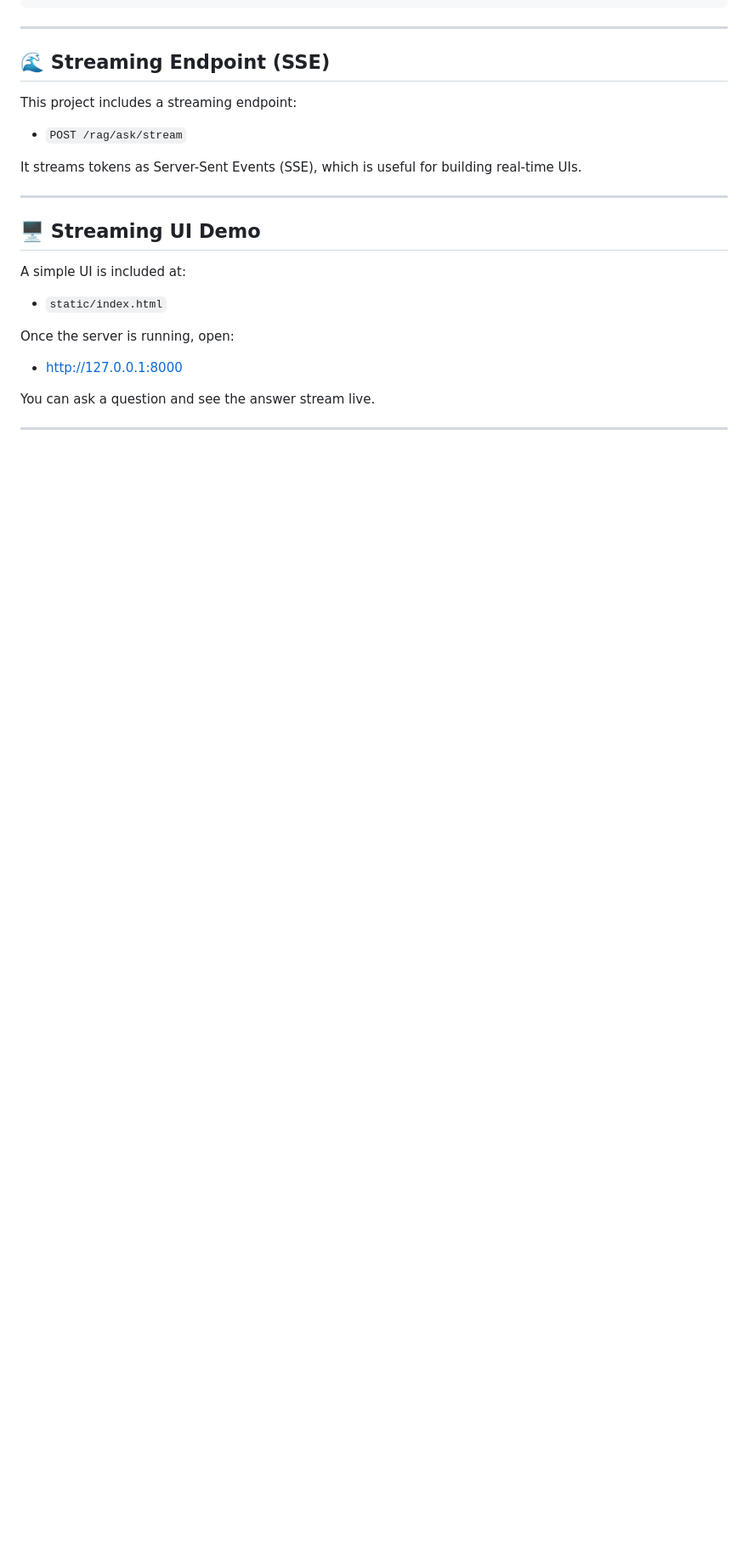
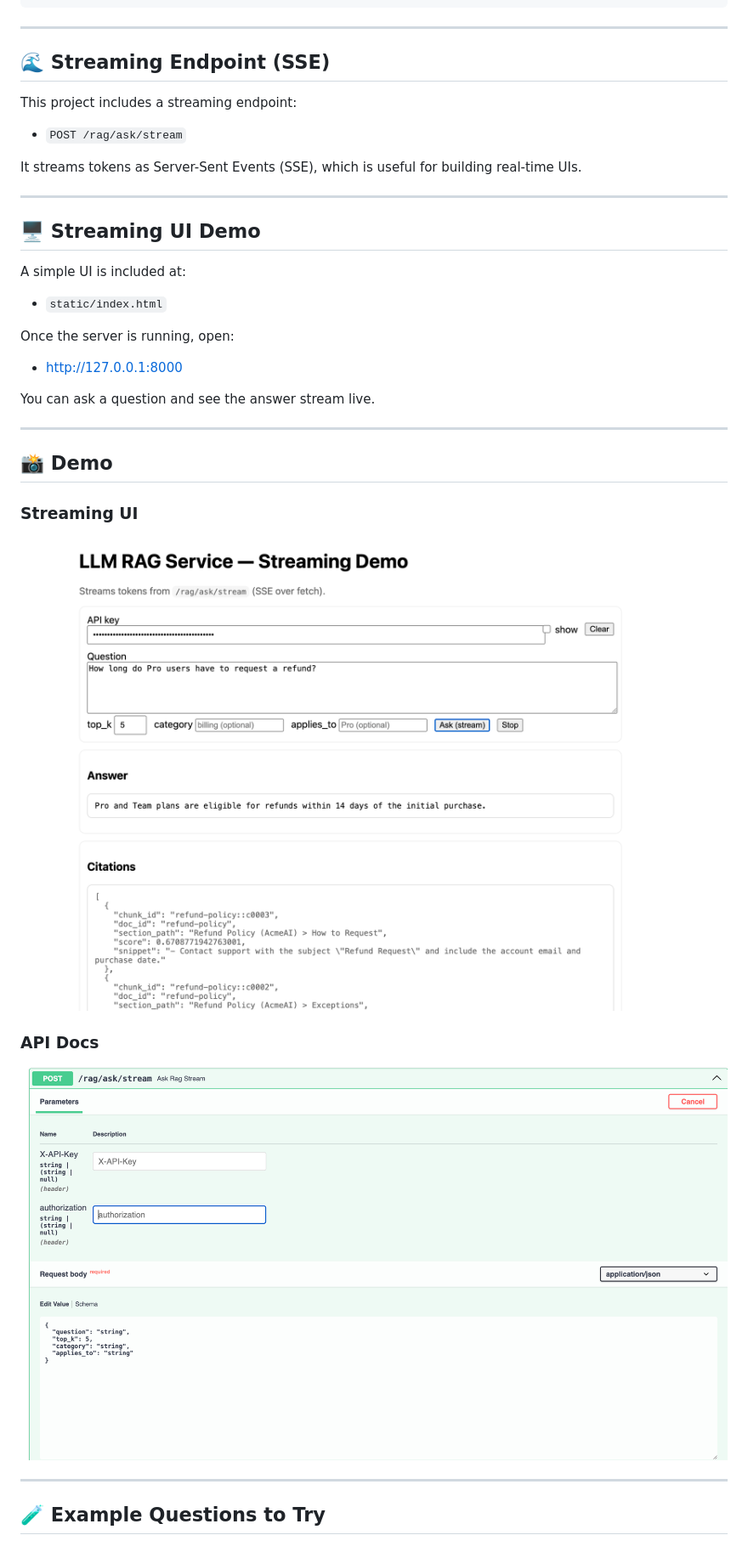
Before and after one commit to ChahinBoussema02/llm-rag-service, a Markdown page: README.md, the part around the change printed below. Shown: that part at 85% size. Drawn GitHub-style; pictures changed too: assets/docs.png (added), assets/ui.png (added); blank space fills up the shorter version.

Commit message:
Add streaming UI + README polish + screenshots

```diff
--- a/README.md
+++ b/README.md
@@ -249,3 +247,17 @@ Once the server is running, open:
 - http://127.0.0.1:8000
 
 You can ask a question and see the answer stream live.
+
+---
+## 📸 Demo
+
+### Streaming UI
+![Streaming UI](assets/ui.png)
+
+### API Docs
+![Swagger Docs](assets/docs.png)
+
+---
+
+## 🧪 Example Questions to Try
+
```
Also changed, not shown: other parts of README.md (+14 -3 lines), 1 other file.
